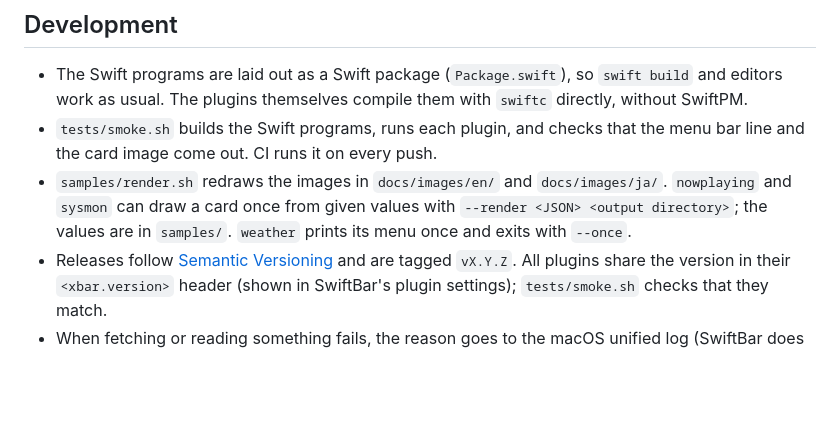
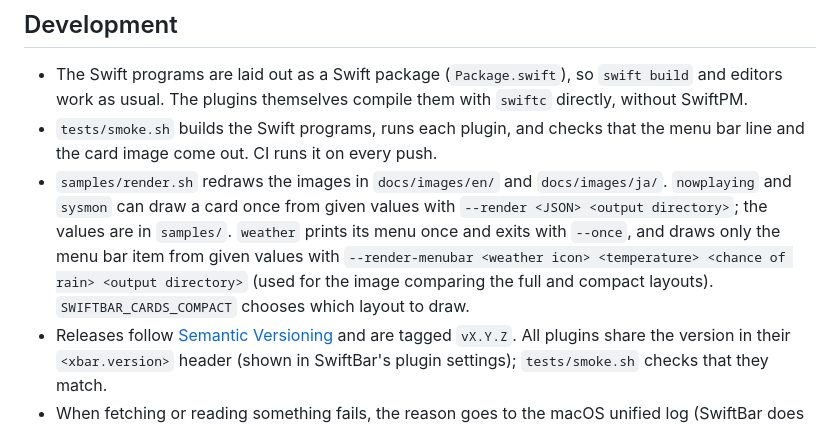
Before and after one commit to delphinus/swiftbar-cards, a Markdown page: README.md, the part around one of its changes. Rendered like a GitHub page; blank space fills up the shorter version.

```diff
--- a/README.md
+++ b/README.md
@@ -140,7 +147,7 @@ place=44116
 
 - The Swift programs are laid out as a Swift package (`Package.swift`), so `swift build` and editors work as usual. The plugins themselves compile them with `swiftc` directly, without SwiftPM.
 - `tests/smoke.sh` builds the Swift programs, runs each plugin, and checks that the menu bar line and the card image come out. CI runs it on every push.
-- `samples/render.sh` redraws the images in `docs/images/en/` and `docs/images/ja/`. `nowplaying` and `sysmon` can draw a card once from given values with `--render <JSON> <output directory>`; the values are in `samples/`. `weather` prints its menu once and exits with `--once`.
+- `samples/render.sh` redraws the images in `docs/images/en/` and `docs/images/ja/`. `nowplaying` and `sysmon` can draw a card once from given values with `--render <JSON> <output directory>`; the values are in `samples/`. `weather` prints its menu once and exits with `--once`, and draws only the menu bar item from given values with `--render-menubar <weather icon> <temperature> <chance of rain> <output directory>` (used for the image comparing the full and compact layouts). `SWIFTBAR_CARDS_COMPACT` chooses which layout to draw.
 - Releases follow [Semantic Versioning](https://semver.org/) and are tagged `vX.Y.Z`. All plugins share the version in their `<xbar.version>` header (shown in SwiftBar's plugin settings); `tests/smoke.sh` checks that they match.
 - When fetching or reading something fails, the reason goes to the macOS unified log (SwiftBar does not show the standard error of streamable plugins). The subsystem is `dev.delphinus.swiftbar-cards` and the category is the plugin name (`weather`, `sysmon`, `nowplaying`, `locate`, `menubar`). View it with `/usr/bin/log show --last 1h --predicate 'subsystem == "dev.delphinus.swiftbar-cards"'` (use the full path in zsh, where `log` is a builtin).
 - `scripts/update-telops.sh` regenerates `data/jma-telops.json`, the table of weather codes (English name, Japanese name, and representative weather), from the table embedded in the JMA forecast page. The weather icons follow the representative weather in this table (clear, cloudy, rain, or snow).
```
Also changed, not shown: other parts of README.md (+7 -0 lines), README.ja.md (+8 -1 lines), docs/images/en/menubar-density-dark.png (added), docs/images/en/menubar-density-light.png (added), docs/images/ja/menubar-density-dark.png (added), docs/images/ja/menubar-density-light.png (added), docs/images/ja/nowplaying-dark.png, docs/images/ja/nowplaying-light.png, 5 other files.
